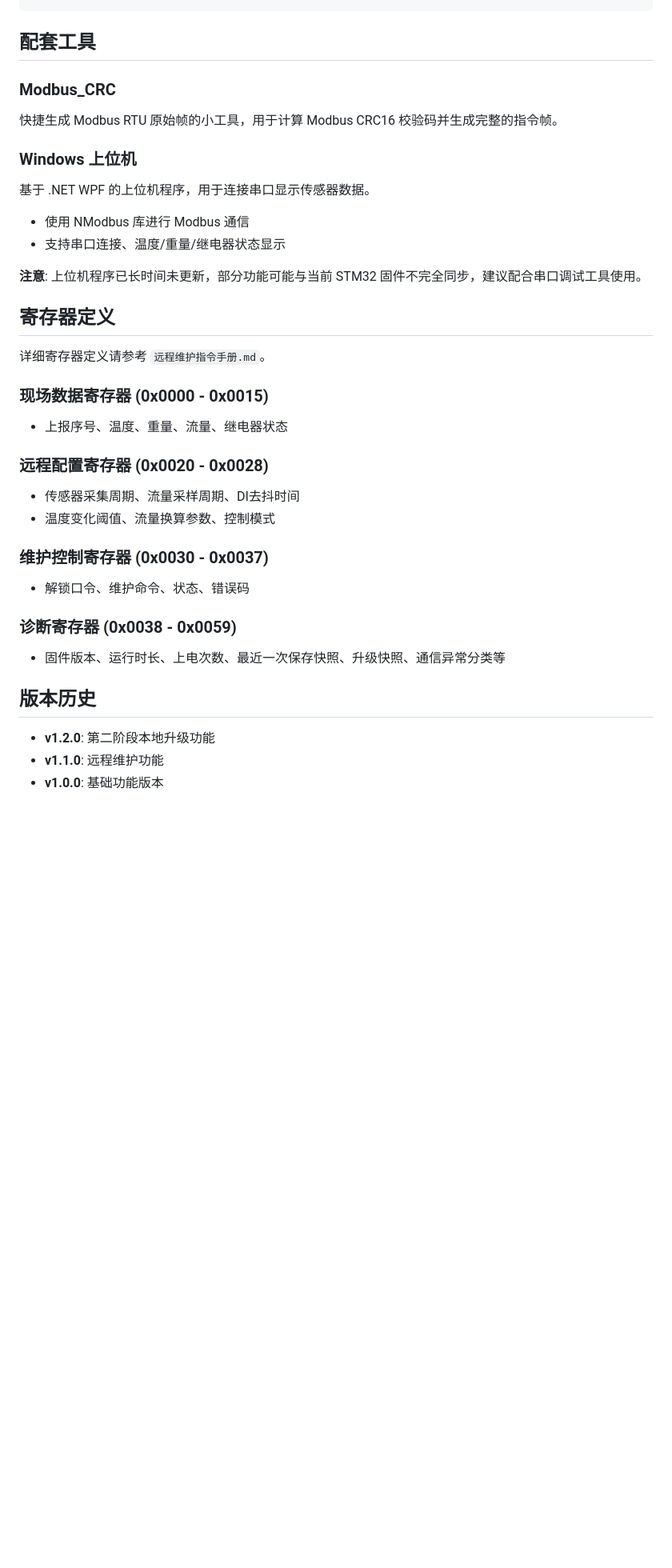
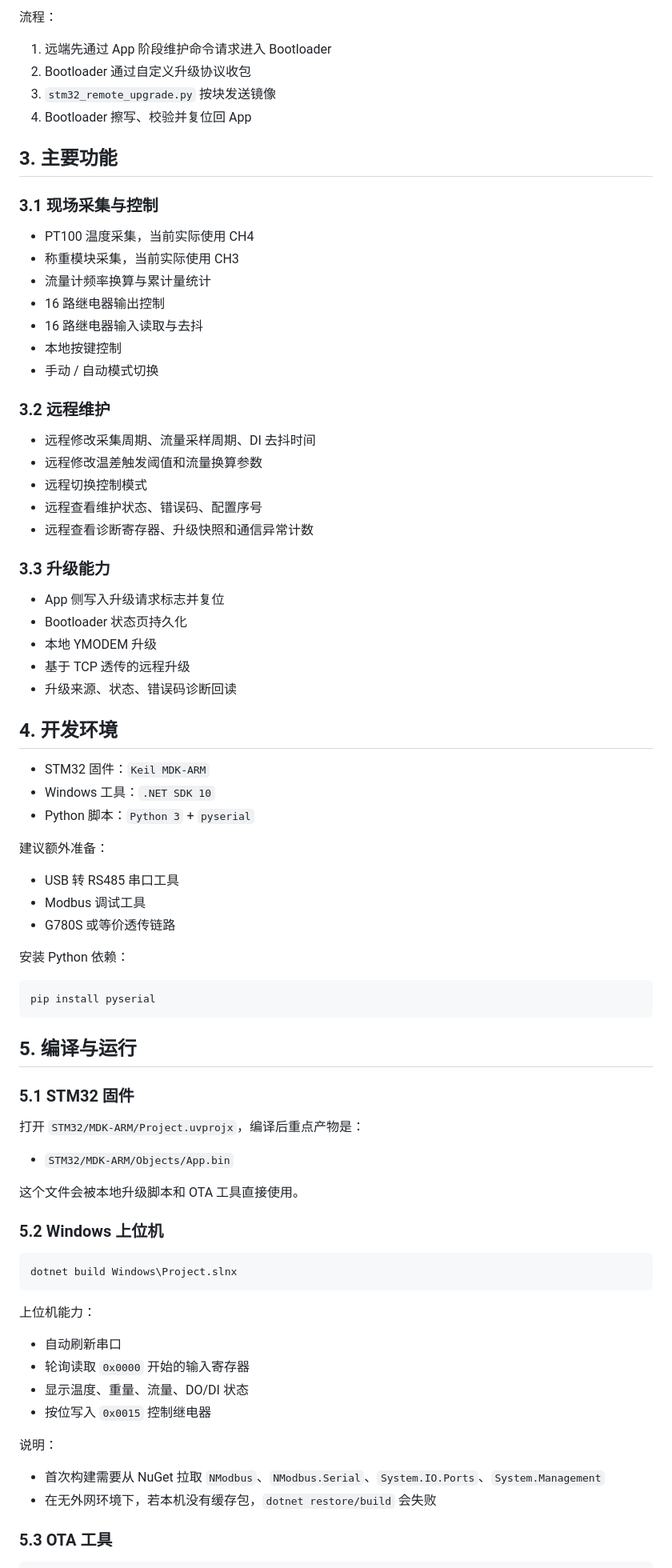
Before and after one commit to zhiqiangme/STM32_Industrial_IoT_Monitoring_System, a Markdown page: README.md, the part around one of its changes. Shown at 80% size. Drawn GitHub-style; blank space fills up the shorter version.

````diff
--- a/README.md
+++ b/README.md
@@ -58,37 +57,83 @@ Windows/                    # 上位机程序 (配套)
+流程：
+
+1. 远端先通过 App 阶段维护命令请求进入 Bootloader
+2. Bootloader 通过自定义升级协议收包
+3. `stm32_remote_upgrade.py` 按块发送镜像
+4. Bootloader 擦写、校验并复位回 App
+
+## 3. 主要功能
+
+### 3.1 现场采集与控制
+
+- PT100 温度采集，当前实际使用 CH4
+- 称重模块采集，当前实际使用 CH3
+- 流量计频率换算与累计量统计
+- 16 路继电器输出控制
+- 16 路继电器输入读取与去抖
+- 本地按键控制
+- 手动 / 自动模式切换
+
+### 3.2 远程维护
+
+- 远程修改采集周期、流量采样周期、DI 去抖时间
+- 远程修改温差触发阈值和流量换算参数
+- 远程切换控制模式
+- 远程查看维护状态、错误码、配置序号
+- 远程查看诊断寄存器、升级快照和通信异常计数
+
+### 3.3 升级能力
+
+- App 侧写入升级请求标志并复位
+- Bootloader 状态页持久化
+- 本地 YMODEM 升级
+- 基于 TCP 透传的远程升级
+- 升级来源、状态、错误码诊断回读
+
+## 4. 开发环境
+
+- STM32 固件：`Keil MDK-ARM`
+- Windows 工具：`.NET SDK 10`
+- Python 脚本：`Python 3` + `pyserial`
+
+建议额外准备：
+
+- USB 转 RS485 串口工具
+- Modbus 调试工具
+- G780S 或等价透传链路
+
+安装 Python 依赖：
+
+```powershell
+pip install pyserial
 ```
 
-## 配套工具
+## 5. 编译与运行
 
-### Modbus_CRC
-快捷生成 Modbus RTU 原始帧的小工具，用于计算 Modbus CRC16 校验码并生成完整的指令帧。
+### 5.1 STM32 固件
 
-### Windows 上位机
-基于 .NET WPF 的上位机程序，用于连接串口显示传感器数据。
-- 使用 NModbus 库进行 Modbus 通信
-- 支持串口连接、温度/重量/继电器状态显示
+打开 `STM32/MDK-ARM/Project.uvprojx`，编译后重点产物是：
 
-**注意**: 上位机程序已长时间未更新，部分功能可能与当前 STM32 固件不完全同步，建议配合串口调试工具使用。
+- `STM32/MDK-ARM/Objects/App.bin`
 
-## 寄存器定义
+这个文件会被本地升级脚本和 OTA 工具直接使用。
 
-详细寄存器定义请参考 `远程维护指令手册.md`。
+### 5.2 Windows 上位机
 
-### 现场数据寄存器 (0x0000 - 0x0015)
-- 上报序号、温度、重量、流量、继电器状态
+```powershell
+dotnet build Windows\Project.slnx
+```
 
-### 远程配置寄存器 (0x0020 - 0x0028)
-- 传感器采集周期、流量采样周期、DI去抖时间
-- 温度变化阈值、流量换算参数、控制模式
+上位机能力：
 
-### 维护控制寄存器 (0x0030 - 0x0037)
-- 解锁口令、维护命令、状态、错误码
+- 自动刷新串口
+- 轮询读取 `0x0000` 开始的输入寄存器
+- 显示温度、重量、流量、DO/DI 状态
+- 按位写入 `0x0015` 控制继电器
 
-### 诊断寄存器 (0x0038 - 0x0059)
-- 固件版本、运行时长、上电次数、最近一次保存快照、升级快照、通信异常分类等
+说明：
 
-## 版本历史
+- 首次构建需要从 NuGet 拉取 `NModbus`、`NModbus.Serial`、`System.IO.Ports`、`System.Management`
+- 在无外网环境下，若本机没有缓存包，`dotnet restore/build` 会失败
 
-- **v1.2.0**: 第二阶段本地升级功能
-- **v1.1.0**: 远程维护功能
-- **v1.0.0**: 基础功能版本
+### 5.3 OTA 工具
 
````
Also changed, not shown: other parts of README.md (+149 -52 lines).
